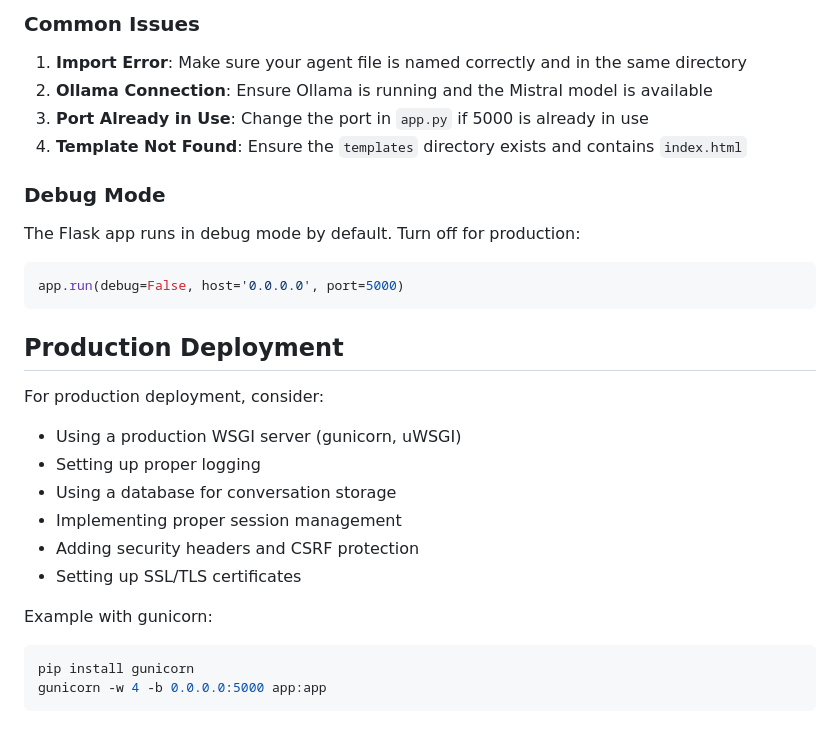
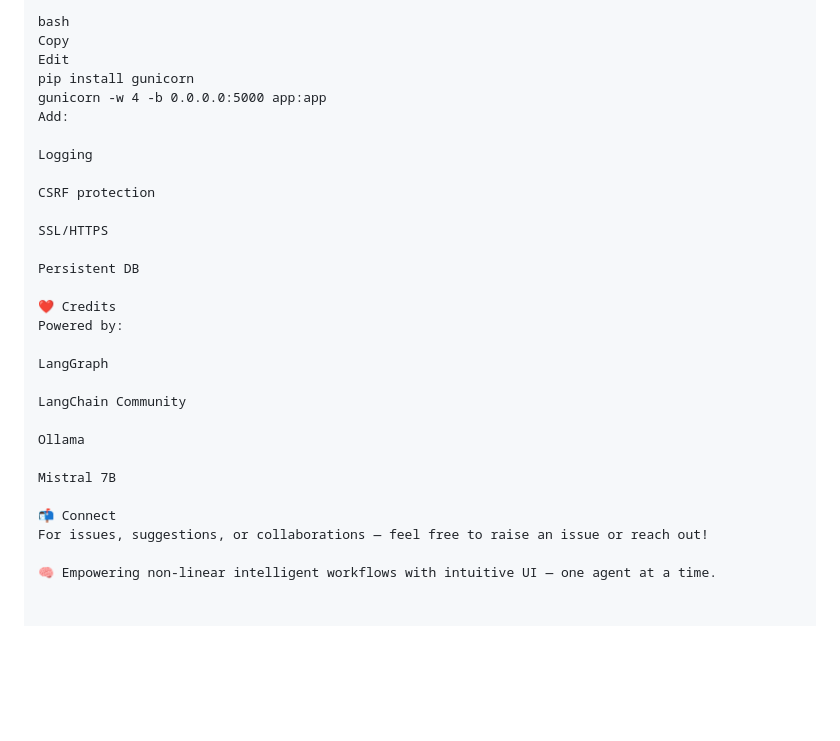
Before and after one commit to mohannaidu2004/langgraph, a Markdown page: README.md, the part around the change printed below. Rendered like a GitHub page; blank space fills up the shorter version.

````diff
--- a/README.md
+++ b/README.md
@@ -131,29 +135,31 @@ The interface supports various types of queries that will be automatically route
 
-### Common Issues
-
-1. **Import Error**: Make sure your agent file is named correctly and in the same directory
-2. **Ollama Connection**: Ensure Ollama is running and the Mistral model is available
-3. **Port Already in Use**: Change the port in `app.py` if 5000 is already in use
-4. **Template Not Found**: Ensure the `templates` directory exists and contains `index.html`
-
-### Debug Mode
-The Flask app runs in debug mode by default. Turn off for production:
-```python
-app.run(debug=False, host='0.0.0.0', port=5000)
-```
-
-## Production Deployment
-
-For production deployment, consider:
-- Using a production WSGI server (gunicorn, uWSGI)
-- Setting up proper logging
-- Using a database for conversation storage
-- Implementing proper session management
-- Adding security headers and CSRF protection
-- Setting up SSL/TLS certificates
-
-Example with gunicorn:
-```bash
+bash
+Copy
+Edit
 pip install gunicorn
 gunicorn -w 4 -b 0.0.0.0:5000 app:app
-```
+Add:
+
+Logging
+
+CSRF protection
+
+SSL/HTTPS
+
+Persistent DB
+
+❤️ Credits
+Powered by:
+
+LangGraph
+
+LangChain Community
+
+Ollama
+
+Mistral 7B
+
+📬 Connect
+For issues, suggestions, or collaborations — feel free to raise an issue or reach out!
+
+🧠 Empowering non-linear intelligent workflows with intuitive UI — one agent at a time.
````
Also changed, not shown: other parts of README.md (+92 -88 lines).
